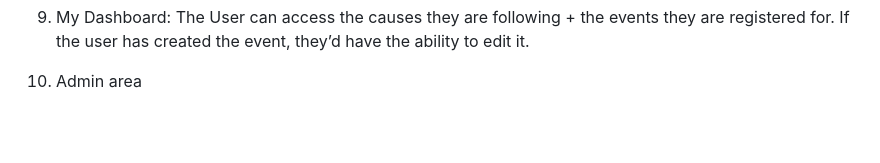
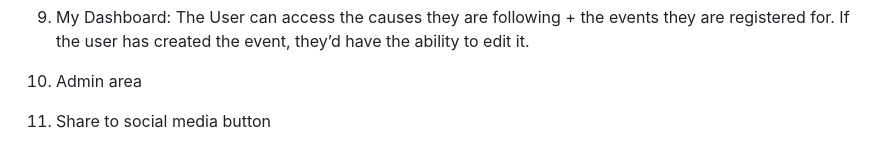
Before and after one commit to NoraPavlova/new-varna-project, a Markdown page: README.md, the part around the change. GitHub-like rendering; blank space fills up the shorter version.

```diff
--- a/README.md
+++ b/README.md
@@ -162,3 +162,4 @@ Delete account:
 9. My Dashboard: The User can access the causes they are following + the events they are registered for. If the user has created the event, they’d have the ability to edit it.
 
 10. Admin area
+11. Share to social media button
```
